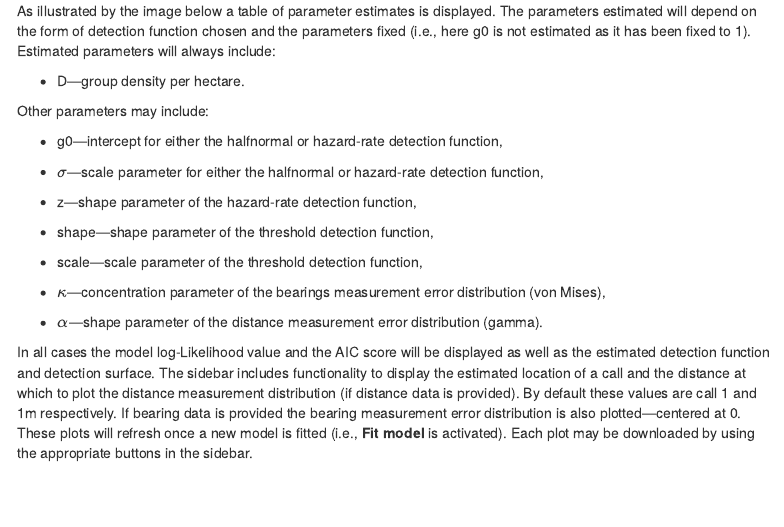
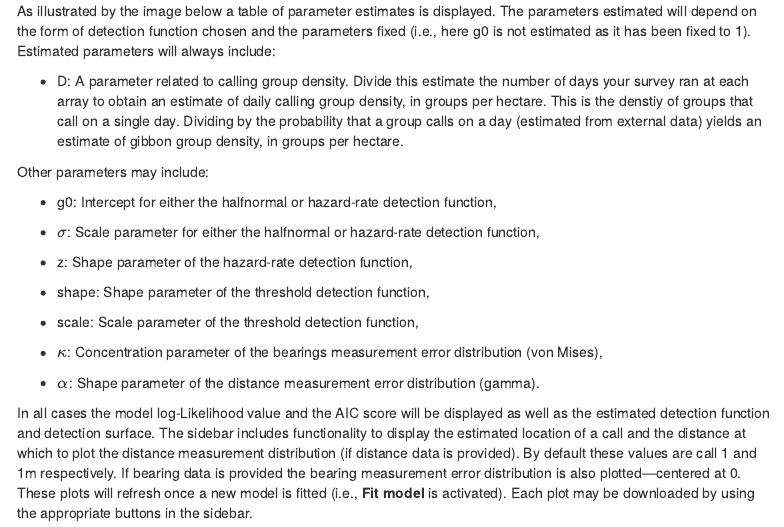
Before and after one commit to cmjt/ascr_shiny, an R Markdown document (docs/index.Rmd): the page in a window 1100 px wide, from 3030 px down. Rendered offline with R 4.5, knitr and Pandoc, with nearby package versions; menus at the side of the page are left out.

Commit message:
Updating parameter descriptions.

```diff
--- a/docs/index.Rmd
+++ b/docs/index.Rmd
@@ -165,23 +165,23 @@ The **Model** (**Output**) tab will show the parameter estimates of the model an
 
 As illustrated by the image below a table of parameter estimates is displayed. The parameters estimated will depend on the form of detection function chosen and the parameters fixed (i.e., here g0 is not estimated as it has been fixed to 1). Estimated parameters will always include:
 
-* D---group density per hectare.
+* D: A parameter related to calling group density. Divide this estimate the number of days your survey ran at each array to obtain an estimate of daily calling group density, in groups per hectare. This is the denstiy of groups that call on a single day. Dividing by the probability that a group calls on a day (estimated from external data) yields an estimate of gibbon group density, in groups per hectare.
 
 Other parameters may include:
 
-* g0---intercept for either the halfnormal or hazard-rate detection function,
+* g0: Intercept for either the halfnormal or hazard-rate detection function,
 
-* $\sigma$---scale parameter for either the halfnormal or hazard-rate detection function,
+* $\sigma$: Scale parameter for either the halfnormal or hazard-rate detection function,
 
-* z---shape parameter of the hazard-rate detection function,
+* z: Shape parameter of the hazard-rate detection function,
 
-* shape---shape parameter of the threshold detection function,
+* shape: Shape parameter of the threshold detection function,
 
-* scale---scale parameter of the threshold detection function,
+* scale: Scale parameter of the threshold detection function,
 
-* $\kappa$---concentration parameter of the bearings measurement error distribution (von Mises),
+* $\kappa$: Concentration parameter of the bearings measurement error distribution (von Mises),
 
-* $\alpha$---shape parameter of the distance measurement error distribution (gamma).
+* $\alpha$: Shape parameter of the distance measurement error distribution (gamma).
 
 In all cases the model log-Likelihood value and the AIC score will be displayed as well as the estimated detection function and detection surface. The sidebar includes functionality to display the estimated location of a call and the distance at which to plot the distance measurement distribution (if distance data is provided). By default these values are call 1 and 1m respectively. If bearing data is provided the bearing measurement error distribution is also plotted---centered at 0. These plots will refresh once a new model is fitted (i.e., **Fit model** is activated). Each plot may be downloaded by using the appropriate buttons in the sidebar.
 
```
